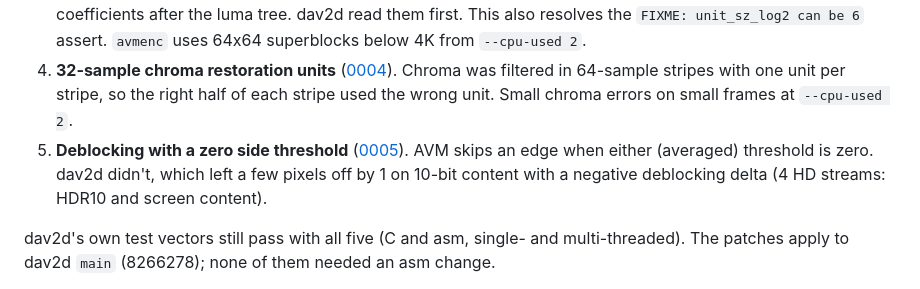
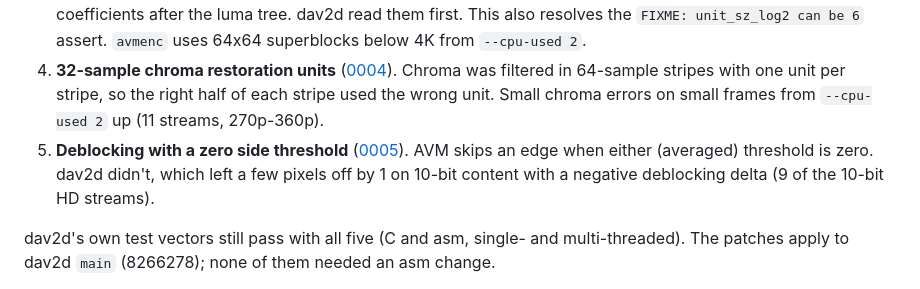
Before and after one commit to EwoutH/AV2, a Markdown page: perf/2026-10-20-av2-decoder-conformance/README.md, the part around the change. GitHub-like rendering.

Commit message:
Correct stream counts for decoder patches 0004 and 0005
Co-Authored-By: Claude Opus 5.5 <noreply@anthropic.com>

```diff
--- a/perf/2026-10-20-av2-decoder-conformance/README.md
+++ b/perf/2026-10-20-av2-decoder-conformance/README.md
@@ -86,11 +86,11 @@ between dav2d and AVM.
 4. **32-sample chroma restoration units** ([0004](patches/0004-Filter-chroma-in-32-sample-stripes-for-32-sample-res.patch)).
    Chroma was filtered in 64-sample stripes with one unit per stripe, so the
    right half of each stripe used the wrong unit. Small chroma errors on small
-   frames at `--cpu-used 2`.
+   frames from `--cpu-used 2` up (11 streams, 270p-360p).
 5. **Deblocking with a zero side threshold** ([0005](patches/0005-Skip-deblocking-edges-whose-side-threshold-is-zero.patch)).
    AVM skips an edge when either (averaged) threshold is zero. dav2d didn't,
    which left a few pixels off by 1 on 10-bit content with a negative
-   deblocking delta (4 HD streams: HDR10 and screen content).
+   deblocking delta (9 of the 10-bit HD streams).
 
 dav2d's own test vectors still pass with all five (C and asm, single- and
 multi-threaded). The patches apply to dav2d `main` (8266278); none of them
```
